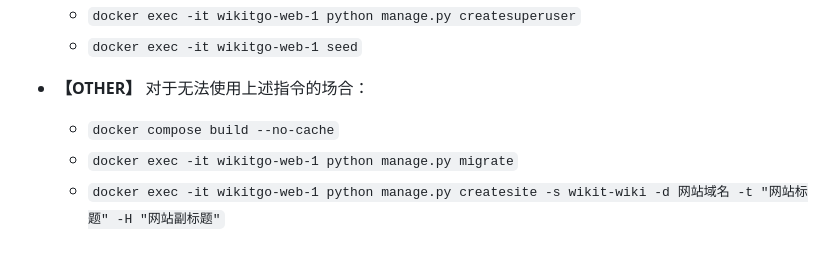
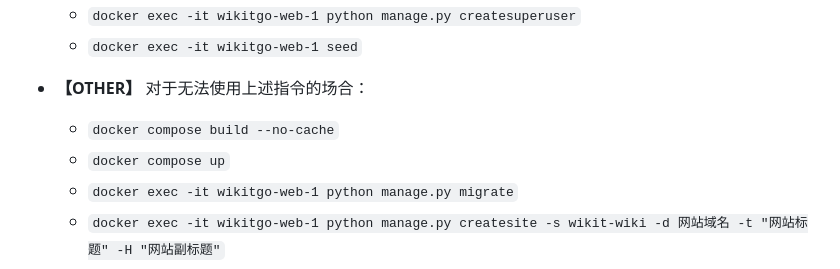
Before and after one commit to WikitTeam/ProjectWikit, a Markdown page: README.md, the part around the change. Rendered like a GitHub page; folded sections open.

```diff
--- a/README.md
+++ b/README.md
@@ -54,6 +54,7 @@
 
    - **【OTHER】** 对于无法使用上述指令的场合：
      - `docker compose build --no-cache`
+     - `docker compose up`
      - `docker exec -it wikitgo-web-1 python manage.py migrate`
      - `docker exec -it wikitgo-web-1 python manage.py createsite -s wikit-wiki -d 网站域名 -t "网站标题" -H "网站副标题"`
      - `docker exec -it wikitgo-web-1 python manage.py createsuperuser`
```
